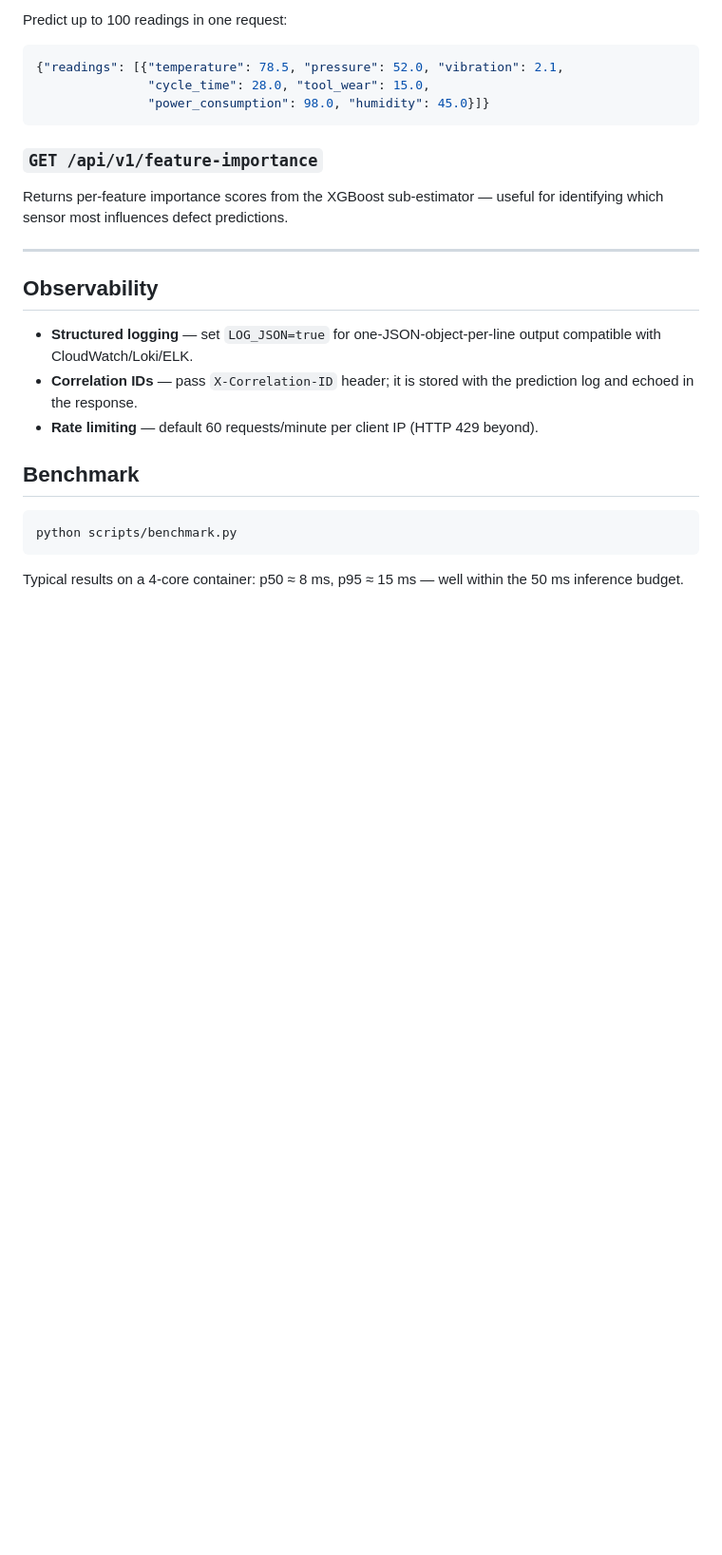
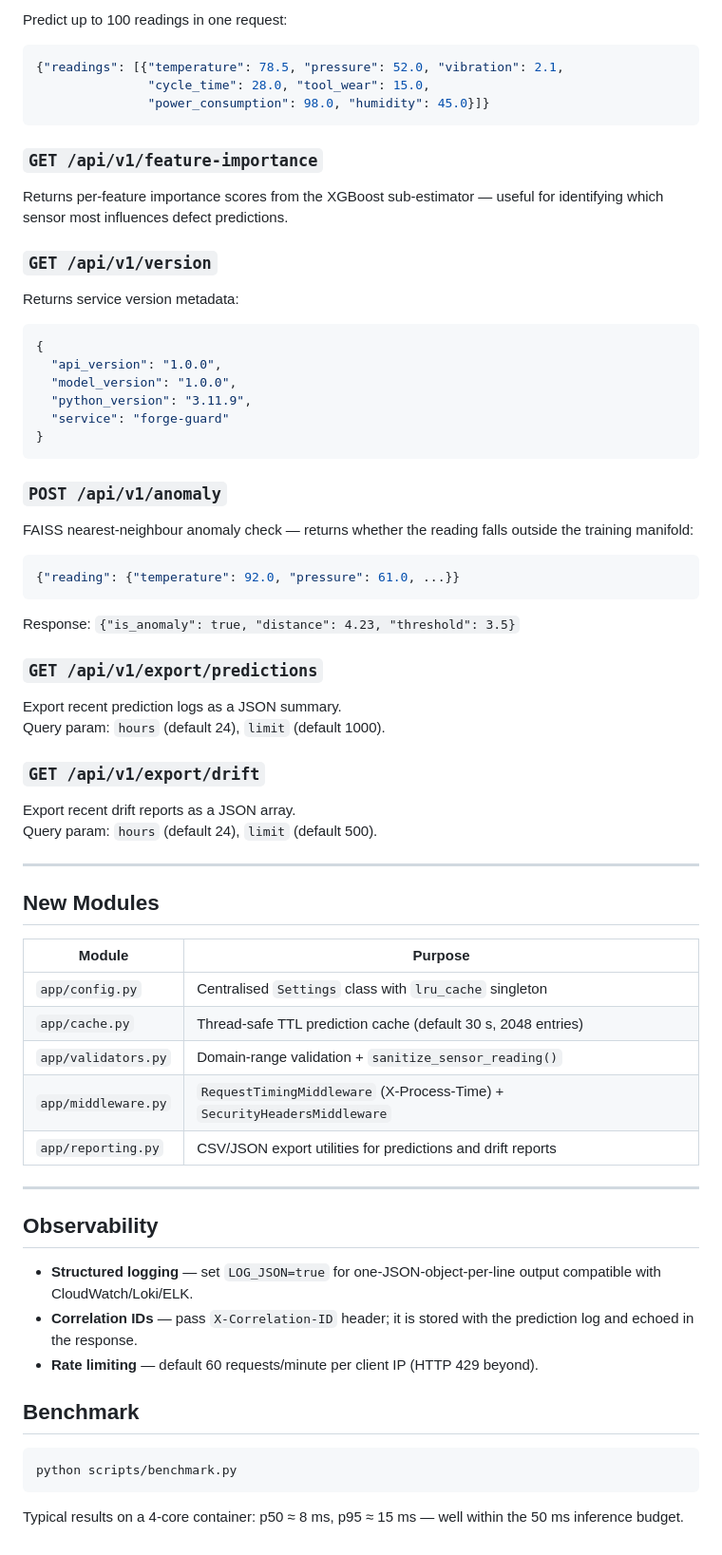
Before and after one commit to atharvadevne123/reflective-lantern, a Markdown page: forge-guard/README.md, the part around one of its changes. Shown at 95% size. Drawn GitHub-style; blank space fills up the shorter version.

Commit message:
docs(38/60): document new endpoints (version, anomaly, export), modules, and Makefile targets in README

````diff
--- a/forge-guard/README.md
+++ b/forge-guard/README.md
@@ -198,6 +203,52 @@ Predict up to 100 readings in one request:
 Returns per-feature importance scores from the XGBoost sub-estimator —
 useful for identifying which sensor most influences defect predictions.
 
+### `GET /api/v1/version`
+
+Returns service version metadata:
+
+```json
+{
+  "api_version": "1.0.0",
+  "model_version": "1.0.0",
+  "python_version": "3.11.9",
+  "service": "forge-guard"
+}
+```
+
+### `POST /api/v1/anomaly`
+
+FAISS nearest-neighbour anomaly check — returns whether the reading falls
+outside the training manifold:
+
+```json
+{"reading": {"temperature": 92.0, "pressure": 61.0, ...}}
+```
+
+Response: `{"is_anomaly": true, "distance": 4.23, "threshold": 3.5}`
+
+### `GET /api/v1/export/predictions`
+
+Export recent prediction logs as a JSON summary.
+Query param: `hours` (default 24), `limit` (default 1000).
+
+### `GET /api/v1/export/drift`
+
+Export recent drift reports as a JSON array.
+Query param: `hours` (default 24), `limit` (default 500).
+
+---
+
+## New Modules
+
+| Module | Purpose |
+|---|---|
+| `app/config.py` | Centralised `Settings` class with `lru_cache` singleton |
+| `app/cache.py` | Thread-safe TTL prediction cache (default 30 s, 2048 entries) |
+| `app/validators.py` | Domain-range validation + `sanitize_sensor_reading()` |
+| `app/middleware.py` | `RequestTimingMiddleware` (X-Process-Time) + `SecurityHeadersMiddleware` |
+| `app/reporting.py` | CSV/JSON export utilities for predictions and drift reports |
+
 ---
 
 ## Observability
````
Also changed, not shown: other parts of forge-guard/README.md (+9 -4 lines).
